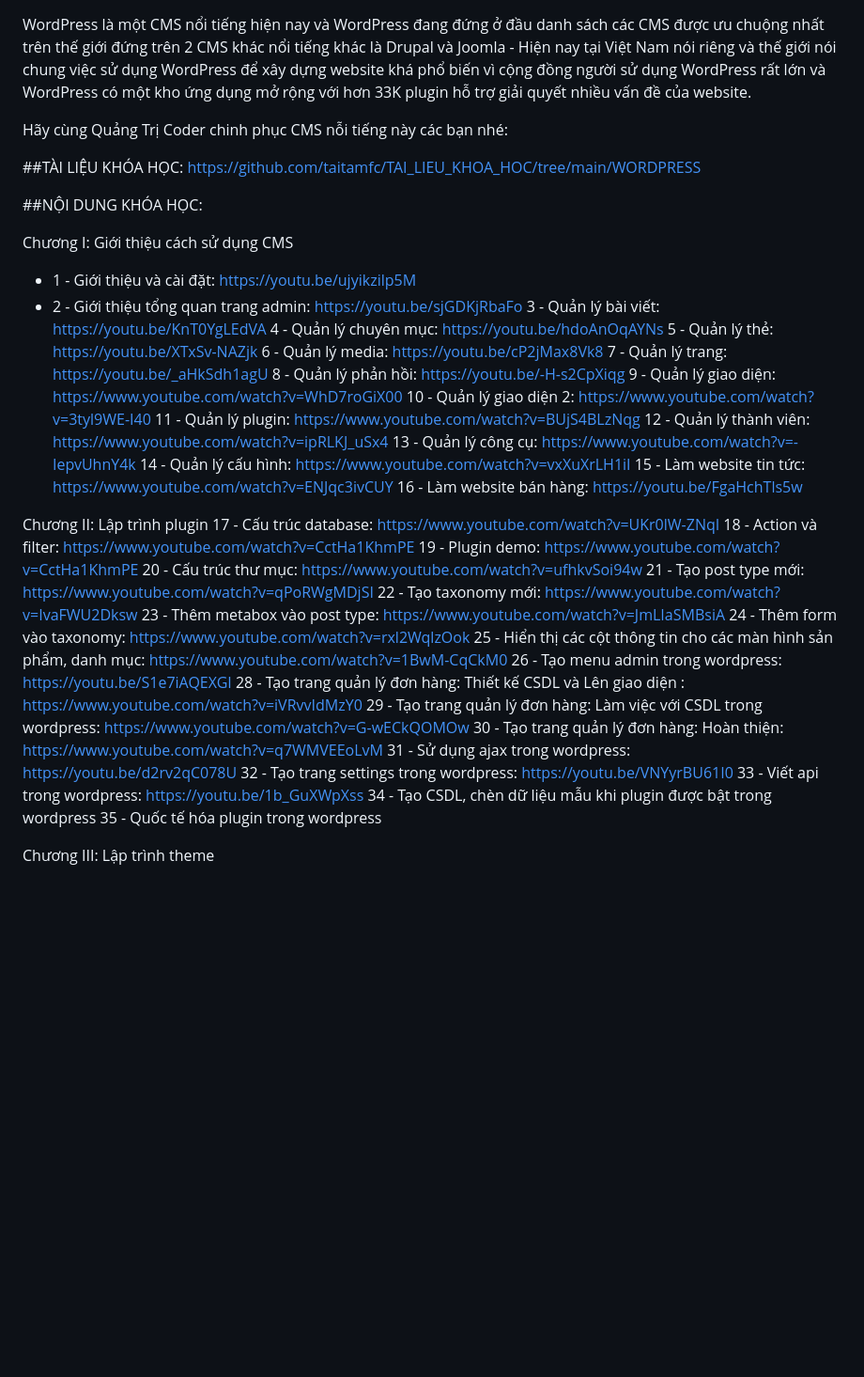
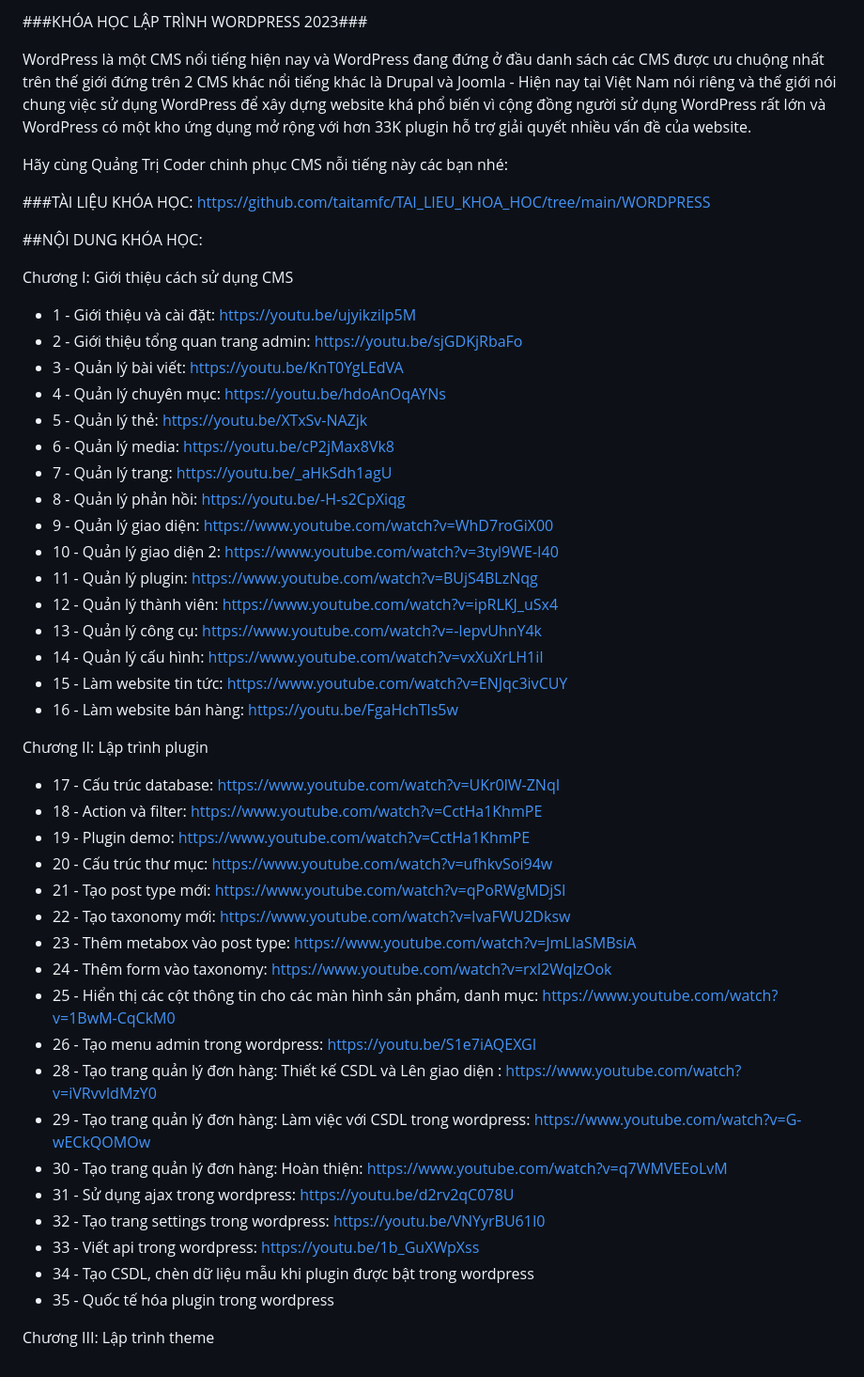
Before and after one commit to taitamfc/TAI_LIEU_KHOA_HOC, a Markdown page: WORDPRESS/README.md, the part around the change. Shown at 94% size. Drawn GitHub-style; blank space fills up the shorter version.

```diff
--- a/WORDPRESS/README.md
+++ b/WORDPRESS/README.md
@@ -1,8 +1,10 @@
+###KHÓA HỌC LẬP TRÌNH WORDPRESS 2023###
+
 WordPress là một CMS nổi tiếng hiện nay và WordPress đang đứng ở đầu danh sách các CMS được ưu chuộng nhất trên thế giới đứng trên 2 CMS khác nổi tiếng khác là Drupal và Joomla - Hiện nay tại Việt Nam nói riêng và thế giới nói chung việc sử dụng WordPress để xây dựng website khá phổ biến vì cộng đồng người sử dụng WordPress rất lớn và WordPress có một kho ứng dụng mở rộng với hơn 33K plugin hỗ trợ giải quyết nhiều vấn đề của website.
 
 Hãy cùng Quảng Trị Coder chinh phục CMS nỗi tiếng này các bạn nhé:
 
-##TÀI LIỆU KHÓA HỌC:
+###TÀI LIỆU KHÓA HỌC:
 https://github.com/taitamfc/TAI_LIEU_KHOA_HOC/tree/main/WORDPRESS
 
 ##NỘI DUNG KHÓA HỌC:
@@ -10,39 +12,39 @@ https://github.com/taitamfc/TAI_LIEU_KHOA_HOC/tree/main/WORDPRESS
 Chương I: Giới thiệu cách sử dụng CMS
 - 1 - Giới thiệu và cài đặt: https://youtu.be/ujyikzilp5M
 - 2 - Giới thiệu tổng quan trang admin: https://youtu.be/sjGDKjRbaFo
-3 - Quản lý bài viết: https://youtu.be/KnT0YgLEdVA
-4 - Quản lý chuyên mục: https://youtu.be/hdoAnOqAYNs
-5 - Quản lý thẻ: https://youtu.be/XTxSv-NAZjk
-6 - Quản lý media: https://youtu.be/cP2jMax8Vk8
-7 - Quản lý trang: https://youtu.be/_aHkSdh1agU
-8 - Quản lý phản hồi: https://youtu.be/-H-s2CpXiqg
-9 - Quản lý giao diện: https://www.youtube.com/watch?v=WhD7roGiX00
-10 - Quản lý giao diện 2: https://www.youtube.com/watch?v=3tyl9WE-I40
-11 - Quản lý plugin: https://www.youtube.com/watch?v=BUjS4BLzNqg
-12 - Quản lý thành viên: https://www.youtube.com/watch?v=ipRLKJ_uSx4
-13 - Quản lý công cụ: https://www.youtube.com/watch?v=-IepvUhnY4k
-14 - Quản lý cấu hình: https://www.youtube.com/watch?v=vxXuXrLH1iI
-15 - Làm website tin tức: https://www.youtube.com/watch?v=ENJqc3ivCUY
-16 - Làm website bán hàng: https://youtu.be/FgaHchTls5w
+- 3 - Quản lý bài viết: https://youtu.be/KnT0YgLEdVA
+- 4 - Quản lý chuyên mục: https://youtu.be/hdoAnOqAYNs
+- 5 - Quản lý thẻ: https://youtu.be/XTxSv-NAZjk
+- 6 - Quản lý media: https://youtu.be/cP2jMax8Vk8
+- 7 - Quản lý trang: https://youtu.be/_aHkSdh1agU
+- 8 - Quản lý phản hồi: https://youtu.be/-H-s2CpXiqg
+- 9 - Quản lý giao diện: https://www.youtube.com/watch?v=WhD7roGiX00
+- 10 - Quản lý giao diện 2: https://www.youtube.com/watch?v=3tyl9WE-I40
+- 11 - Quản lý plugin: https://www.youtube.com/watch?v=BUjS4BLzNqg
+- 12 - Quản lý thành viên: https://www.youtube.com/watch?v=ipRLKJ_uSx4
+- 13 - Quản lý công cụ: https://www.youtube.com/watch?v=-IepvUhnY4k
+- 14 - Quản lý cấu hình: https://www.youtube.com/watch?v=vxXuXrLH1iI
+- 15 - Làm website tin tức: https://www.youtube.com/watch?v=ENJqc3ivCUY
+- 16 - Làm website bán hàng: https://youtu.be/FgaHchTls5w
 
 Chương II: Lập trình plugin
-17 - Cấu trúc database: https://www.youtube.com/watch?v=UKr0lW-ZNqI
-18 - Action và filter: https://www.youtube.com/watch?v=CctHa1KhmPE
-19 - Plugin demo: https://www.youtube.com/watch?v=CctHa1KhmPE
-20 - Cấu trúc thư mục: https://www.youtube.com/watch?v=ufhkvSoi94w
-21 - Tạo post type mới: https://www.youtube.com/watch?v=qPoRWgMDjSI
-22 - Tạo taxonomy mới: https://www.youtube.com/watch?v=IvaFWU2Dksw
-23 - Thêm metabox vào post type: https://www.youtube.com/watch?v=JmLIaSMBsiA
-24 - Thêm form vào taxonomy: https://www.youtube.com/watch?v=rxl2WqlzOok
-25 - Hiển thị các cột thông tin cho các màn hình sản phẩm, danh mục: https://www.youtube.com/watch?v=1BwM-CqCkM0
-26 - Tạo menu admin trong wordpress: https://youtu.be/S1e7iAQEXGI
-28 - Tạo trang quản lý đơn hàng: Thiết kế CSDL và Lên giao diện : https://www.youtube.com/watch?v=iVRvvIdMzY0
-29 - Tạo trang quản lý đơn hàng: Làm việc với CSDL trong wordpress: https://www.youtube.com/watch?v=G-wECkQOMOw
-30 - Tạo trang quản lý đơn hàng: Hoàn thiện: https://www.youtube.com/watch?v=q7WMVEEoLvM
-31 - Sử dụng ajax trong wordpress: https://youtu.be/d2rv2qC078U
-32 - Tạo trang settings trong wordpress: https://youtu.be/VNYyrBU61I0
-33 - Viết api trong wordpress: https://youtu.be/1b_GuXWpXss
-34 - Tạo CSDL, chèn dữ liệu mẫu khi plugin được bật trong wordpress
-35 - Quốc tế hóa plugin trong wordpress
+- 17 - Cấu trúc database: https://www.youtube.com/watch?v=UKr0lW-ZNqI
+- 18 - Action và filter: https://www.youtube.com/watch?v=CctHa1KhmPE
+- 19 - Plugin demo: https://www.youtube.com/watch?v=CctHa1KhmPE
+- 20 - Cấu trúc thư mục: https://www.youtube.com/watch?v=ufhkvSoi94w
+- 21 - Tạo post type mới: https://www.youtube.com/watch?v=qPoRWgMDjSI
+- 22 - Tạo taxonomy mới: https://www.youtube.com/watch?v=IvaFWU2Dksw
+- 23 - Thêm metabox vào post type: https://www.youtube.com/watch?v=JmLIaSMBsiA
+- 24 - Thêm form vào taxonomy: https://www.youtube.com/watch?v=rxl2WqlzOok
+- 25 - Hiển thị các cột thông tin cho các màn hình sản phẩm, danh mục: https://www.youtube.com/watch?v=1BwM-CqCkM0
+- 26 - Tạo menu admin trong wordpress: https://youtu.be/S1e7iAQEXGI
+- 28 - Tạo trang quản lý đơn hàng: Thiết kế CSDL và Lên giao diện : https://www.youtube.com/watch?v=iVRvvIdMzY0
+- 29 - Tạo trang quản lý đơn hàng: Làm việc với CSDL trong wordpress: https://www.youtube.com/watch?v=G-wECkQOMOw
+- 30 - Tạo trang quản lý đơn hàng: Hoàn thiện: https://www.youtube.com/watch?v=q7WMVEEoLvM
+- 31 - Sử dụng ajax trong wordpress: https://youtu.be/d2rv2qC078U
+- 32 - Tạo trang settings trong wordpress: https://youtu.be/VNYyrBU61I0
+- 33 - Viết api trong wordpress: https://youtu.be/1b_GuXWpXss
+- 34 - Tạo CSDL, chèn dữ liệu mẫu khi plugin được bật trong wordpress
+- 35 - Quốc tế hóa plugin trong wordpress
 
 Chương III: Lập trình theme
```
